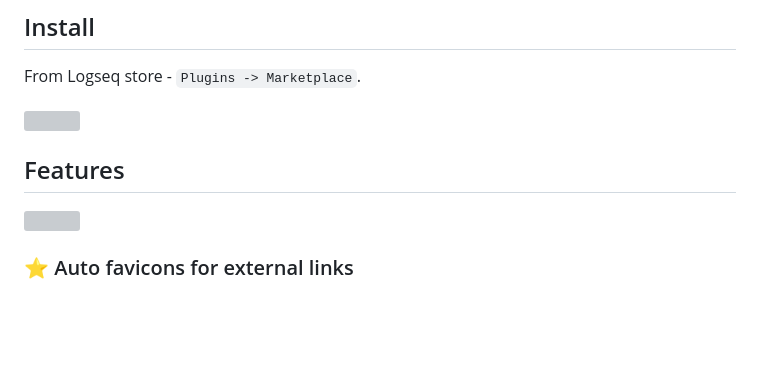
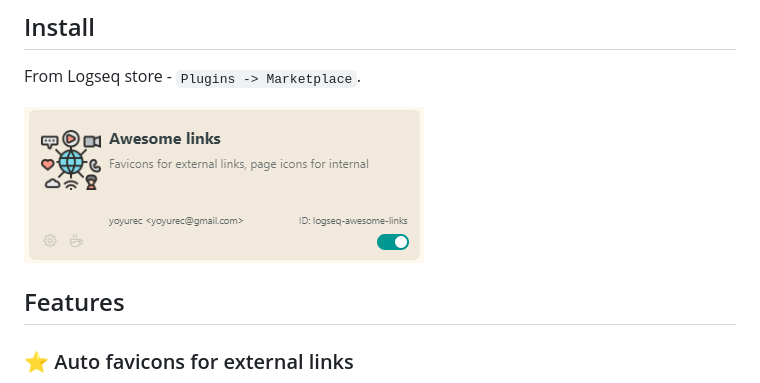
Before and after one commit to yoyurec/logseq-awesome-links, a Markdown page: README.md, the part around the change printed below. Rendered like a GitHub page; pictures changed too: screenshots/market.png; blank space fills up the shorter version; grey boxes are pictures that could not be loaded.

Commit message:
docs(readme): screens upd

```diff
--- a/README.md
+++ b/README.md
@@ -17,6 +17,6 @@
 ## Install
 From Logseq store - `Plugins -> Marketplace`.
 
-![](./screenshots/market.pn)
+![](./screenshots/market.png)
 
 ## Features
```
Also changed, not shown: other parts of README.md (+0 -3 lines).
